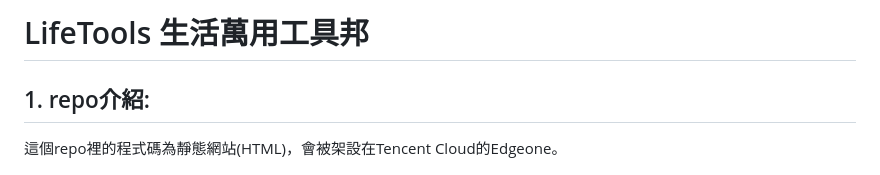
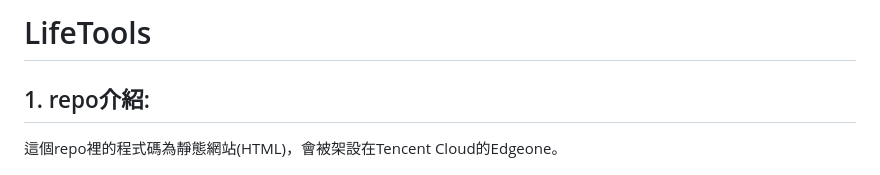
Before and after one commit to RoyalDevotee/LifeTools, a Markdown page: README.md, the part around the change. Rendered like a GitHub page.

```diff
--- a/README.md
+++ b/README.md
@@ -1,4 +1,4 @@
-# LifeTools 生活萬用工具邦
+# LifeTools
 
 ## 1. repo介紹:
 這個repo裡的程式碼為靜態網站(HTML)，會被架設在Tencent Cloud的Edgeone。
```
